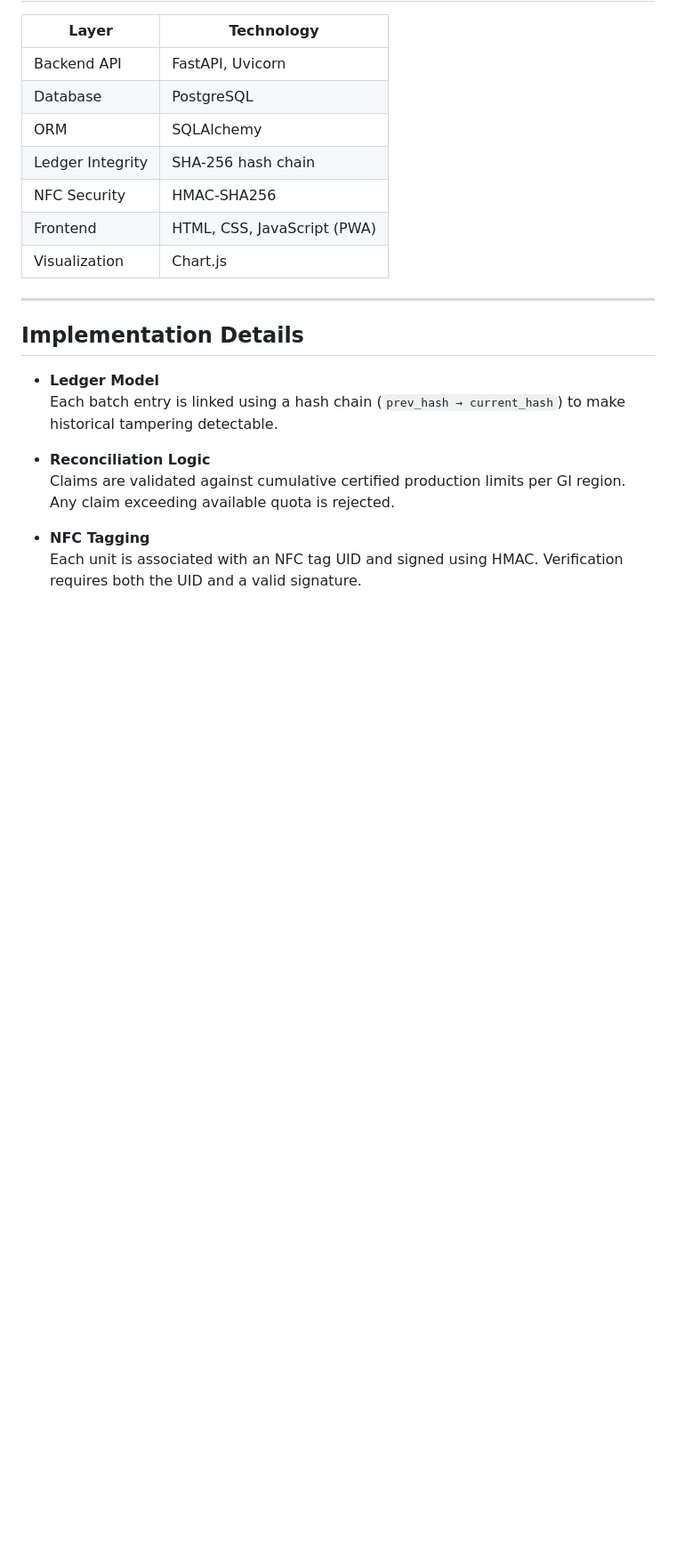
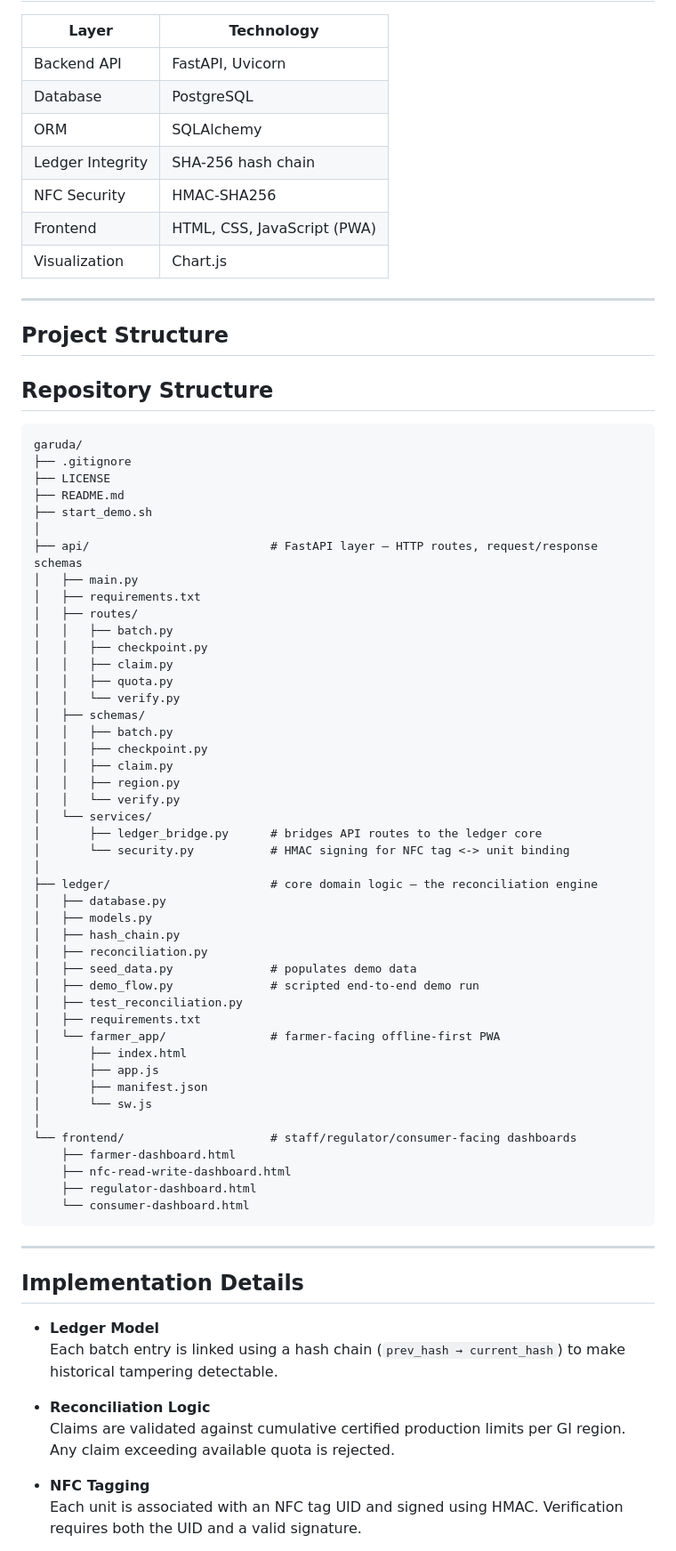
Before and after one commit to DakshRazdan/garuda, a Markdown page: README.md, the part around the change. Shown at 89% size. Rendered like a GitHub page; blank space fills up the shorter version.

Commit message:
docs: Update Project Structure in Readme

````diff
--- a/README.md
+++ b/README.md
@@ -41,6 +41,58 @@ The system combines a tamper-evident batch ledger, NFC-based unit tagging, and q
 | Frontend | HTML, CSS, JavaScript (PWA) |
 | Visualization | Chart.js |
 
+---
+
+## Project Structure
+## Repository Structure
+
+```
+garuda/
+├── .gitignore
+├── LICENSE
+├── README.md
+├── start_demo.sh
+│
+├── api/                          # FastAPI layer — HTTP routes, request/response schemas
+│   ├── main.py
+│   ├── requirements.txt
+│   ├── routes/
+│   │   ├── batch.py
+│   │   ├── checkpoint.py
+│   │   ├── claim.py
+│   │   ├── quota.py
+│   │   └── verify.py
+│   ├── schemas/
+│   │   ├── batch.py
+│   │   ├── checkpoint.py
+│   │   ├── claim.py
+│   │   ├── region.py
+│   │   └── verify.py
+│   └── services/
+│       ├── ledger_bridge.py      # bridges API routes to the ledger core
+│       └── security.py           # HMAC signing for NFC tag <-> unit binding
+│
+├── ledger/                       # core domain logic — the reconciliation engine
+│   ├── database.py
+│   ├── models.py
+│   ├── hash_chain.py
+│   ├── reconciliation.py
+│   ├── seed_data.py              # populates demo data
+│   ├── demo_flow.py              # scripted end-to-end demo run
+│   ├── test_reconciliation.py
+│   ├── requirements.txt
+│   └── farmer_app/               # farmer-facing offline-first PWA
+│       ├── index.html
+│       ├── app.js
+│       ├── manifest.json
+│       └── sw.js
+│
+└── frontend/                     # staff/regulator/consumer-facing dashboards
+    ├── farmer-dashboard.html
+    ├── nfc-read-write-dashboard.html
+    ├── regulator-dashboard.html
+    └── consumer-dashboard.html
+```
 ---
 
 ## Implementation Details
````
